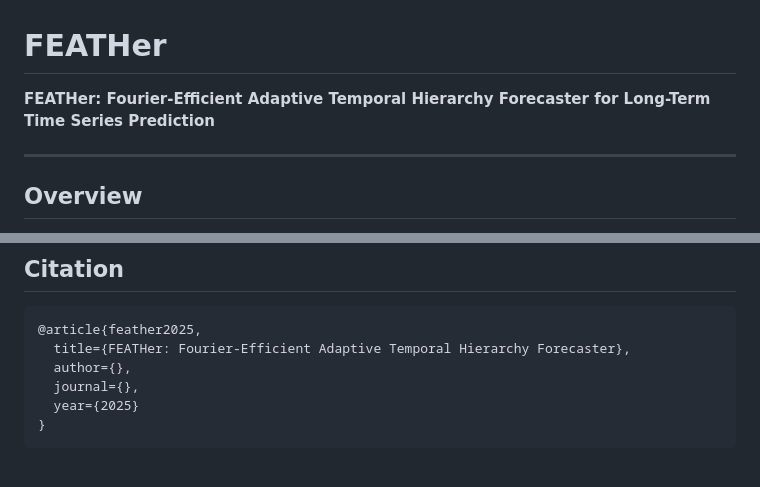
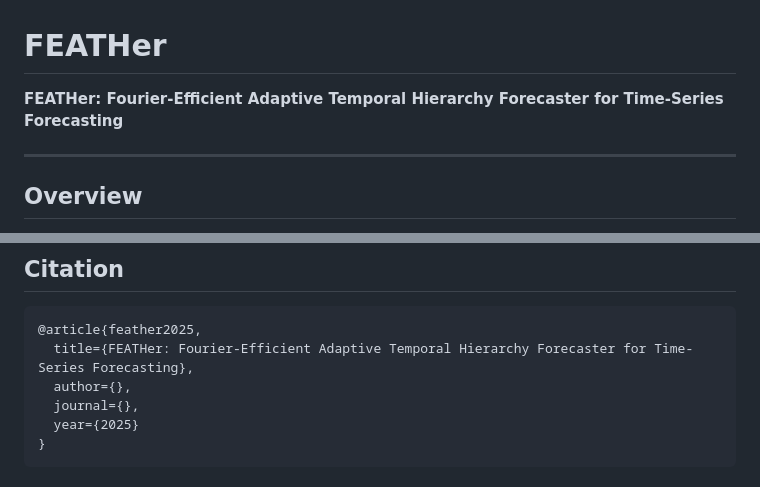
Before and after one commit to WDSLab/FEATHer, a Markdown page: README.md, 2 parts joined by grey strips. GitHub-like rendering.

````diff
--- a/README.md
+++ b/README.md
@@ -1,6 +1,6 @@
 # FEATHer
 
-**FEATHer: Fourier-Efficient Adaptive Temporal Hierarchy Forecaster for Long-Term Time Series Prediction**
+**FEATHer: Fourier-Efficient Adaptive Temporal Hierarchy Forecaster for Time-Series Forecasting**
 
 ---
 
@@ -242,7 +242,7 @@ FEATHer achieves deployability under extreme memory constraints (16KB RAM on ETT
 
 ```bibtex
 @article{feather2025,
-  title={FEATHer: Fourier-Efficient Adaptive Temporal Hierarchy Forecaster},
+  title={FEATHer: Fourier-Efficient Adaptive Temporal Hierarchy Forecaster for Time-Series Forecasting},
   author={},
   journal={},
   year={2025}
````
